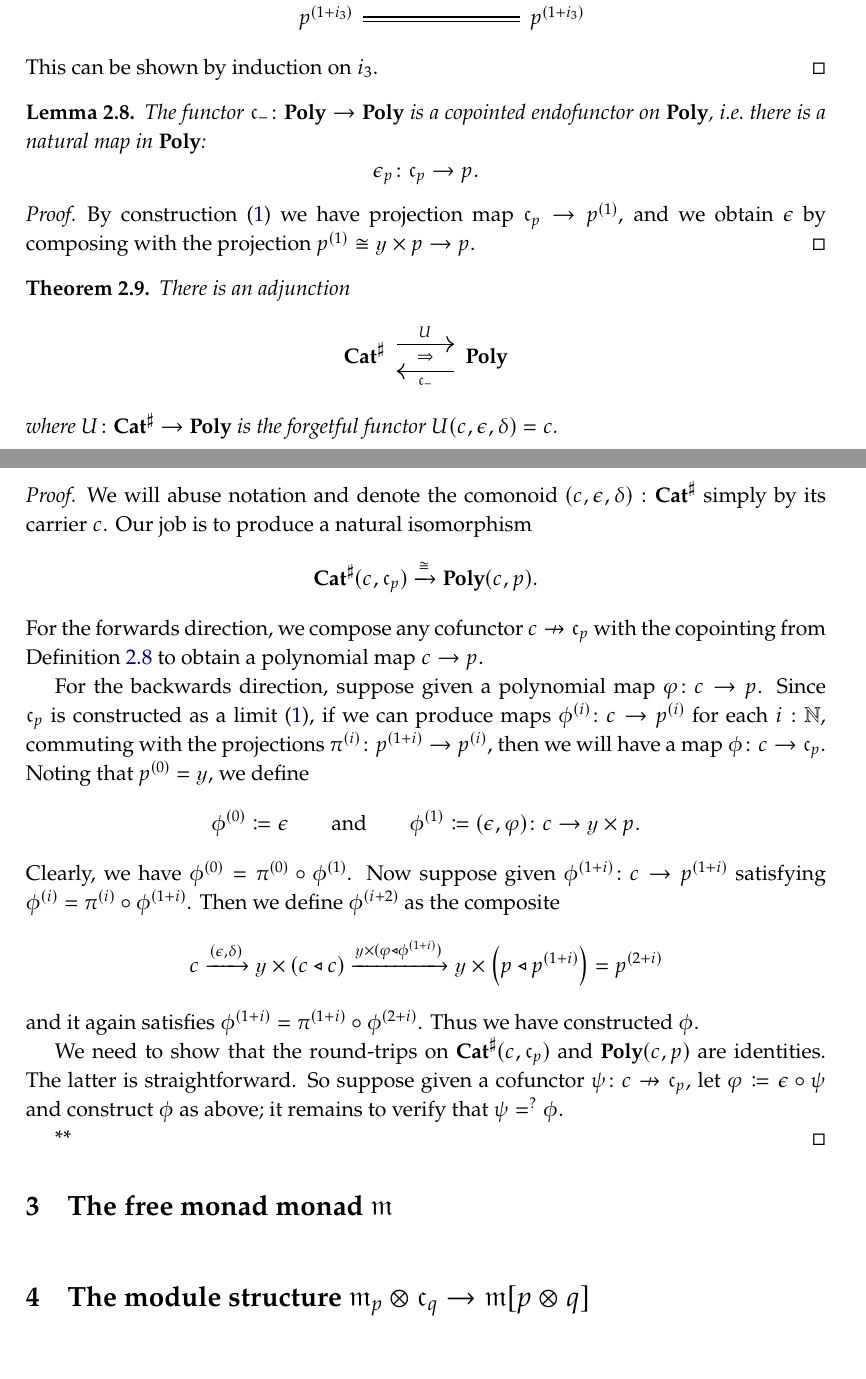
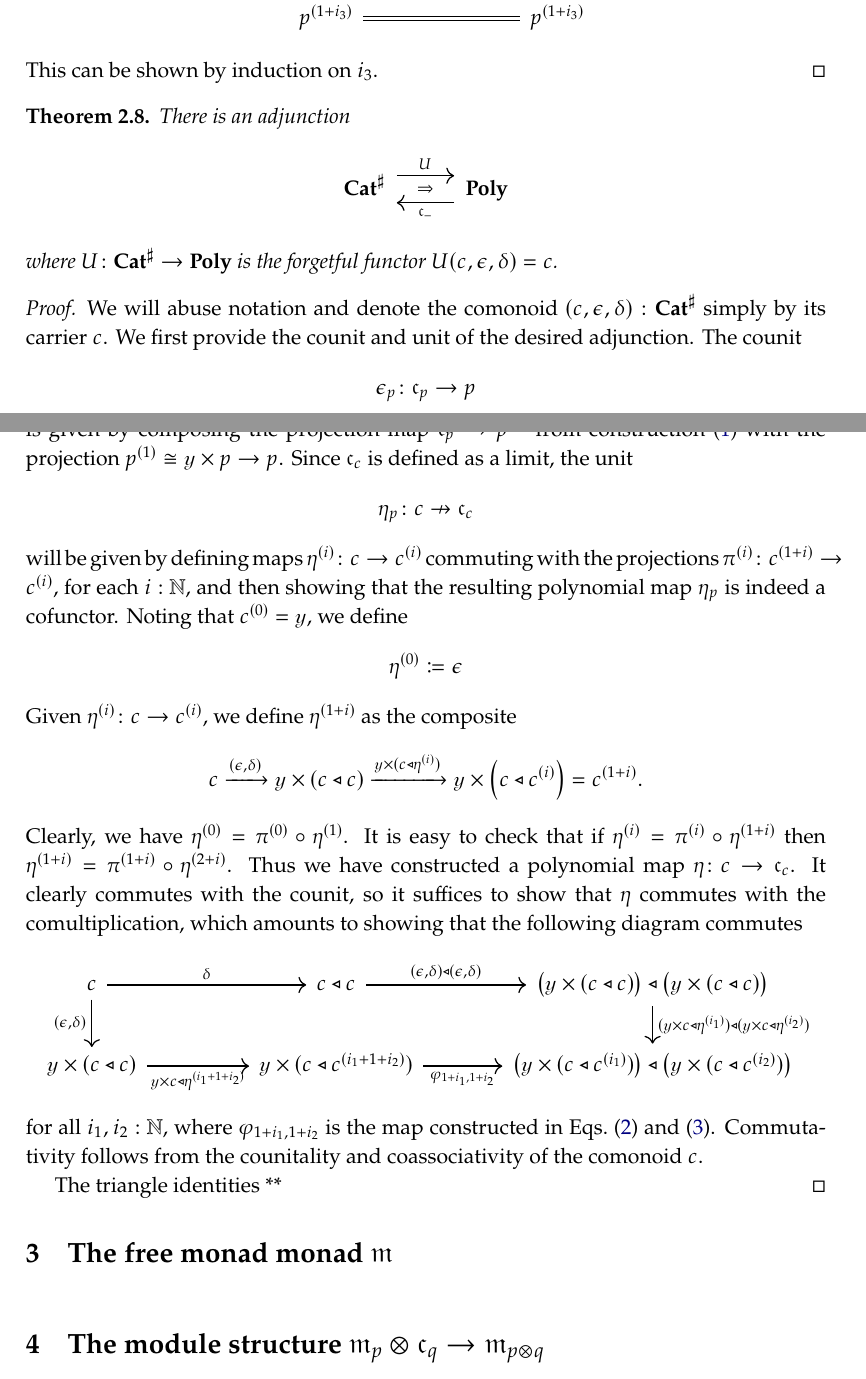
Before and after one commit to dspivak/free-cofree-module, a LaTeX book (free-cofree-module.tex): two parts of pages 4 and 5 of 5, joined at a grey line, cut so that both start at the same text. Compiled offline with pdfLaTeX.

Commit message:
push forward proof of adjunciton theorem

```diff
--- a/free-cofree-module.tex
+++ b/free-cofree-module.tex
@@ -547,14 +548,6 @@ It remains to check that $\epsilon$ and $\delta$ satisfy unitality and coassocia
 This can be shown by induction on $i_3$.
 \end{proof}
 
-\begin{lemma}\label{lemma.copointed}
-The functor $\cofree_-\colon\poly\to\poly$ is a copointed endofunctor on $\poly$, i.e.\ there is a natural map in $\poly$:
-\[\epsilon_p\colon\cofree_p\to p.\]
-\end{lemma}
-\begin{proof}
-By construction \eqref{eqn.construct_cofree} we have projection map $\cofree_p\to p\coh{1}$, and we obtain $\epsilon$ by composing with the projection $p\coh{1}\cong\yon\times p\to p$.
-\end{proof}
-
 \begin{theorem}
 There is an adjunction
 \[
@@ -563,34 +556,44 @@ There is an adjunction
 where $U\colon\catsharp\to\poly$ is the forgetful functor $U(c,\epsilon,\delta)=c$.
 \end{theorem}
 \begin{proof}
-We will abuse notation and denote the comonoid $(c,\epsilon,\delta):\catsharp$ simply by its carrier $c$. Our job is to produce a natural isomorphism
+We will abuse notation and denote the comonoid $(c,\epsilon,\delta):\catsharp$ simply by its carrier $c$. We first provide the counit and unit of the desired adjunction. The counit
 \[
-\catsharp(c,\cofree_p)\To{\cong}\poly(c,p).
+\epsilon_p\colon\cofree_p\to p
 \]
-For the forwards direction, we  compose any cofunctor $c\coto\cofree_p$ with the copointing from \cref{lemma.copointed} to obtain a polynomial map $c\to p$.
+is given by composing the projection map $\cofree_p\to p\coh{1}$ from construction \eqref{eqn.construct_cofree} with the projection $p\coh{1}\cong\yon\times p\to p$. Since $\cofree_c$ is defined as a limit, the unit
+\[
+\eta_p\colon c\coto\cofree_c
+\]
+will be given by defining maps $\eta\coh{i}\colon c\to c\coh{i}$ commuting with the projections $\pi\coh{i}\colon c\coh{1+i}\to c\coh{i}$, for each $i:\nn$, and then showing that the resulting polynomial map $\eta_p$ is indeed a cofunctor. Noting that $c\coh{0}=\yon$, we define
+\[
+\eta\coh{0}\coloneqq\epsilon
+\]
+Given $\eta\coh{i}\colon c\to c\coh{i}$, we define $\eta\coh{1+i}$ as the composite
+\[
+c\To{(\epsilon,\delta)}\yon\times(c\tri c)\To{\yon\times(c\tri\eta\coh{i})}\yon\times\left(c\tri c\coh{i}\right)=c\coh{1+i}.
+\]
+Clearly, we have $\eta\coh{0}=\pi\coh{0}\circ\eta\coh{1}$. It is easy to check that if $\eta\coh{i}=\pi\coh{i}\circ\eta\coh{1+i}$ then $\eta\coh{1+i}=\pi\coh{1+i}\circ\eta\coh{2+i}$. Thus we have constructed a polynomial map $\eta\colon c\to \cofree_c$. It clearly commutes with the counit, so it suffices to show that $\eta$ commutes with the comultiplication, which amounts to showing that the following diagram commutes
+\[
+\begin{tikzcd}
+  c\ar[r, "\delta"]\ar[d, "{(\epsilon,\delta)}"']&[27pt]
+  c\tri c\ar[r, "{(\epsilon,\delta)\tri(\epsilon,\delta)}"]&[15pt]
+  \big(\yon\times(c\tri c)\big)\tri\big(\yon\times(c\tri c)\big)\ar[d, "{(\yon\times c\tri\eta\coh{i_1})\tri(\yon\times c\tri\eta\coh{i_2})}"]\\
+  \yon\times(c\tri c)\ar[r, "{\yon\times c\tri\eta\coh{i_1+1+i_2}}"']&
+  \yon\times(c\tri c\coh{i_1+1+i_2})\ar[r, "\varphi_{1+i_1,1+i_2}"']&
+  \big(\yon\times(c\tri c\coh{i_1})\big)\tri\big(\yon\times(c\tri c\coh{i_2})\big)
+\end{tikzcd}
+\]
+for all $i_1,i_2:\nn$, where $\varphi_{1+i_1,1+i_2}$ is the map constructed in \cref{eqn.induction,eqn.special}. Commutativity follows from the counitality and coassociativity of the comonoid $c$.
 
-For the backwards direction, suppose given a polynomial map $\varphi\colon c\to p$. Since $\cofree_p$ is constructed as a limit \eqref{eqn.construct_cofree}, if we can produce maps $\phi\coh{i}\colon c\to p\coh{i}$ for each $i:\nn$, commuting with the projections $\pi\coh{i}\colon p\coh{1+i}\to p\coh{i}$, then we will have a map $\phi\colon c\to\cofree_p$. Noting that $p\coh{0}=\yon$, we define
-\[
-\phi\coh{0}\coloneqq\epsilon
-\qqand
-\phi\coh{1}\coloneqq(\epsilon,\varphi)\colon c\to\yon\times p.
-\]
-Clearly, we have $\phi\coh{0}=\pi\coh{0}\circ\phi\coh{1}$. Now suppose given $\phi\coh{1+i}\colon c\to p\coh{1+i}$ satisfying $\phi\coh{i}=\pi\coh{i}\circ\phi\coh{1+i}$. Then we define $\phi\coh{i+2}$ as the composite
-\[
-c\To{(\epsilon,\delta)}\yon\times(c\tri c)\To{\yon\times(\varphi\tri\phi\coh{1+i})}\yon\times\left(p\tri p\coh{1+i}\right)=p\coh{2+i}
-\]
-and it again satisfies $\phi\coh{1+i}=\pi\coh{1+i}\circ\phi\coh{2+i}$. Thus we have constructed $\phi$.
+The triangle identities **
+\end{proof}
 
-We need to show that the round-trips on $\catsharp(c,\cofree_p)$ and $\poly(c,p)$ are identities. The latter is straightforward. So suppose given a cofunctor $\psi\colon c\coto\cofree_p$, let $\varphi\coloneqq\epsilon\circ\psi$ and construct $\phi$ as above; it remains to verify that $\psi=^?\phi$.
-
-**
-\end{proof}
 
 %-------- Chapter --------%
 \chapter{The free monad monad $\free$}
 
 %-------- Chapter --------%
-\chapter{The module structure $\free_p\otimes\cofree_q\to\free[p\otimes q]$}
+\chapter{The module structure $\free_p\otimes\cofree_q\to\free_{p\otimes q}$}
 
 
 \printbibliography
```
Also changed, not shown: free-cofree-module.tex (5 more changed lines).
